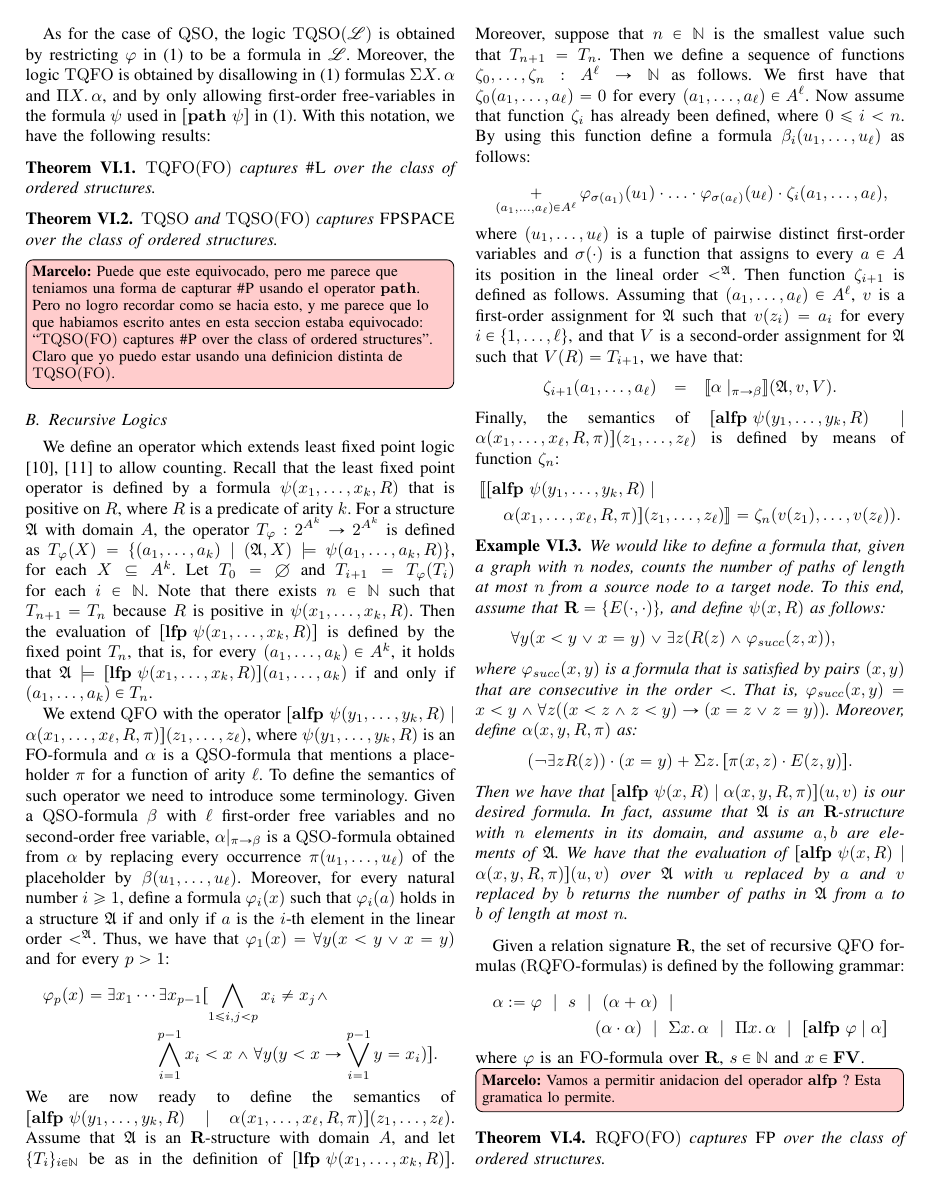
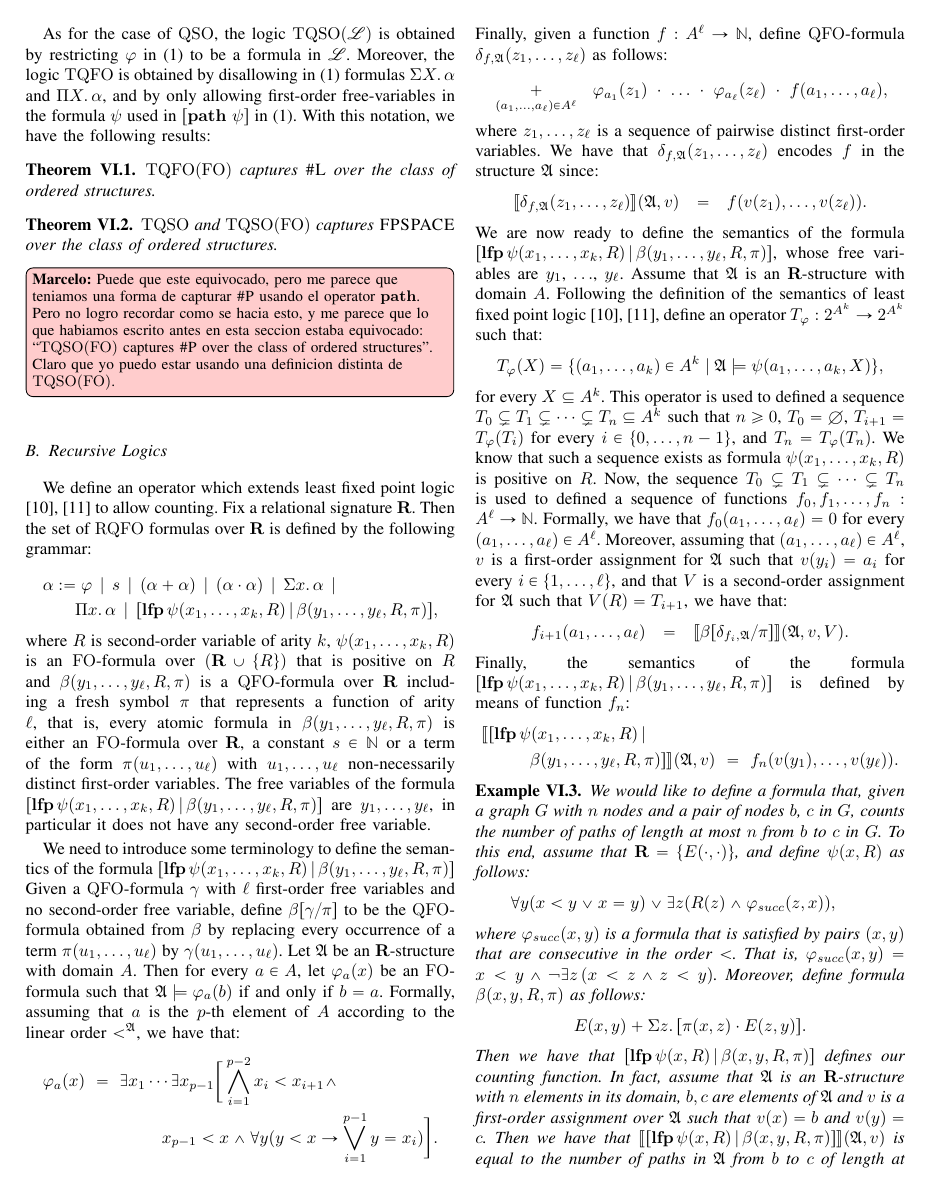
Before and after one commit to mmunos/descriptive, a LaTeX paper (LICS/main.tex, which reads LICS/beyond.tex, LICS/macros.tex): page 9 of 18. Compiled offline with pdfLaTeX; a missing font is replaced by an installed copy or a similar font; a LaTeX package or settings file that is missing is left out.

Commit message:
aun sin comentarios

```diff
--- a/LICS/beyond.tex
+++ b/LICS/beyond.tex
@@ -65,75 +65,72 @@ As for the case of $\qso$, the logic $\tqso(\LL)$ is obtained by restricting $\v
 
 \subsection{Recursive Logics}
 
-We define an operator which extends least fixed point logic \cite{I86,vardi1982complexity} to allow counting. Recall that the least fixed point operator is defined by a formula $\psi(x_1,\ldots,x_k,R)$ that is positive on $R$, where $R$  is a predicate of arity $k$. For a structure $\A$ with domain $A$, the operator $T_{\varphi}:2^{A^k} \to 2^{A^k}$ is defined as $T_{\varphi}(X) = \{(a_1,\ldots,a_k)\mid (\A,X)\models \psi(a_1,\ldots,a_k,R) \}$, for each $X\subseteq A^k$. Let $T_0 = \emptyset$ and $T_{i+1} = T_{\varphi}(T_i)$ for each $i \in \nat$. Note that there exists $n\in \nat$ such that $T_{n+1} = T_n$ because $R$ is positive in $\psi(x_1,\ldots,x_k,R)$. Then the evaluation of $[\lfpop\psi(x_1,\ldots,x_k,R)]$ is defined by the fixed point $T_n$, that is, for every $(a_1,\ldots,a_k)\in A^k$, it holds that $\A\models[\lfpop\psi(x_1,\ldots,x_k,R)](a_1,\ldots,a_k)$ if and only if $(a_1,\ldots,a_k) \in T_n$.
+We define an operator which extends least fixed point logic \cite{I86,vardi1982complexity} to allow counting.
+Fix a relational signature $\R$. Then the set of $\rqfo$ formulas over $\R$ is defined by the following grammar:
+\begin{multline*}
+	\alpha := \varphi \, \mid \, s \, \mid \, (\alpha \add \alpha) \, \mid\, (\alpha \mult \alpha) \, \mid \,
+	\sa{x} \alpha \, \mid\\
+	\pa{x} \alpha \, \mid\,
+	\clfp{\psi(x_1,\ldots,x_k,R)}{\beta(y_1, \ldots, y_\ell, R, \pi)},
+\end{multline*}
+where $R$ is second-order variable of arity $k$, $\psi(x_1, \ldots, x_k, R)$ is an $\fo$-formula over $(\R \cup \{R\})$ that is positive on $R$ and $\beta(y_1, \ldots, y_\ell, R, \pi)$ is a $\qfo$-formula over $\R$ including a fresh symbol $\pi$ that represents a function of arity $\ell$, that is, every atomic formula in $\beta(y_1, \ldots, y_\ell, R, \pi)$ is either an $\fo$-formula over $\R$, a constant $s \in \N$ or a term of the form $\pi(u_1, \ldots, u_\ell)$ with $u_1, \ldots, u_\ell$ non-necessarily distinct first-order variables.
+The free variables of the formula $\clfp{\psi(x_1,\ldots,x_k,R)}{\beta(y_1, \ldots, y_\ell, R, \pi)}$
+are $y_1, \ldots, y_\ell$, in particular it does not have any second-order free variable.
 
-We extend $\qfo$ with the operator $[\alfp\psi(y_1,\ldots,y_k,R)\mid\alpha(x_1,\ldots,x_{\ell},R,\pi)](z_1,\ldots,z_{\ell})$, where $\psi(y_1,\ldots,y_k,R)$
-%It is defined by a
-is an FO-formula
-%$\varphi$
-and $\alpha$  is a $\qso$-formula
-%in $\qfo$ without the $\Pi$ operator, which
-that mentions a placeholder $\pi$ for a function of arity $\ell$.
-%with domain $\fv^{\ell}$.
-To define the semantics of such operator
-%$[\alfp\psi(y_1,\ldots,y_k,R)\mid\alpha(x_1,\ldots,x_{\ell},R,\pi)](x_1,\ldots,x_{\ell})$
-we need to introduce some terminology. Given a $\qso$-formula $\beta$ with $\ell$ first-order free variables and no second-order free variable, $\alpha|_{\pi\to\beta}$ is a $\qso$-formula obtained from $\alpha$ by replacing every occurrence $\pi(u_1, \ldots, u_\ell)$ of the placeholder by $\beta(u_1, \ldots, u_\ell)$.
-%For each $\qfo$ formulas $\alpha, \beta, \gamma$, where $\beta$ and $\gamma$ have $\ell$ and $m$ first-order free variables respectively, $u_1,\ldots,u_{\ell} \in \fv$, and $v_1,\ldots,v_m \in \{u_1,\ldots,u_{\ell}\}$, we define $\alpha\mid_{\beta(u_1,\ldots,u_{\ell})\to\gamma(v_1,\ldots,v_{m})}$ as $\alpha$ where every instance of the subformula $\beta(u_1,\ldots,u_{\ell})$ is replaced by $\gamma(v_1,\ldots,v_{m})$.
-Moreover, for every natural number $i \geq 1$, define a formula $\varphi_i(x)$ such that $\varphi_i(a)$ holds in a structure $\A$ if and only if $a$ is the $i$-th element in the linear order  $<^{\A}$.
-%$a\in A$, suppose that $a$ is the $p$-th element in the order $<^{\A}$. Then if $a$ is the first element, we define $\varphi_a(x) = \forall y(x < y \vee x = y)$, and if it is not we define:
-Thus, we have that $\varphi_1(x) = \forall y(x < y \vee x = y)$ and for every $p > 1$:
+We need to introduce some terminology to define the semantics of the formula $\clfp{\psi(x_1,\ldots,x_k,R)}{\beta(y_1, \ldots, y_\ell, R, \pi)}$
+Given a $\qfo$-formula $\gamma$ with $\ell$ first-order free variables and no second-order free variable, define $\beta[\gamma/\pi]$ to be the $\qfo$-formula obtained from $\beta$ by replacing every occurrence of a term $\pi(u_1, \ldots, u_\ell)$ by $\gamma(u_1, \ldots, u_\ell)$.
+Let $\A$ be an $\R$-structure with domain $A$. Then for every $a \in A$, let $\varphi_a(x)$ be an $\fo$-formula such that $\A \models \varphi_a(b)$ if and only if $b = a$. Formally, assuming that $a$ is the $p$-th element of $A$ according to the linear order $<^\A$, we have that:
+%then $\varphi_a(x) = \forall y(x < y \vee x = y)$
+%for every natural number $i \geq 1$, let $\varphi_i(x)$ be an $\fo$-formula such that $\varphi_i(a)$ holds in an $\R$-structure $\A$ if and only if $a$ is the $i$-th element in the linear order  $<^{\A}$,
+%that is, $\varphi_1(x) = \forall y(x < y \vee x = y)$ and for every $p > 1$:
 \begin{multline*}
-\varphi_p(x) = \exists x_1 \cdots \exists x_{p-1}[\bigwedge_{1\leq i,j < p}x_i\neq x_j \wedge\,\\ \bigwedge_{i = 1}^{p-1} x_i < x  \wedge \forall y(y < x \to \bigvee_{i = 1}^{p-1} y = x_i)].
+\varphi_a(x) \ = \ \exists x_1 \cdots \exists x_{p-1}\bigg[\bigwedge_{i =1}^{p-2}x_i < x_{i+1} \wedge\,\\
+x_{p-1} < x  \wedge \forall y(y < x \to \bigvee_{i = 1}^{p-1} y = x_i)\bigg].
 \end{multline*}
-We are now ready to define the semantics of $[\alfp\psi(y_1,\ldots,y_k,R)\mid\alpha(x_1,\ldots,x_{\ell},R,\pi)](z_1,\ldots,z_{\ell})$.
-Assume that $\A$ is an $\R$-structure with domain $A$, and let $\{T_i\}_{i\in\nat}$ be as in the definition of $[\lfpop\psi(x_1,\ldots,x_k,R)]$.
-Moreover, suppose that $n\in\nat$ is the smallest value such that $T_{n+1} = T_n$.
-%To formally characterize
-%We name $\T = \{T_0,\ldots,T_n\}$ and
-Then we define a sequence of functions $\zeta_0,\ldots,\zeta_n:A^{\ell}\to\nat$ as follows.
-We first have that $\zeta_0(a_1, \ldots, a_\ell) = 0$ for every $(a_1, \ldots, a_\ell) \in A^\ell$. Now assume that function $\zeta_i$ has already been defined, where $0 \leq i < n$. By using this function define a formula $\beta_{i}(u_1, \ldots, u_\ell)$ as follows:
-%For each $T_i \in \T$, we define a $\qfo$ formula $\beta_i$ as follows. If $i = 0$, then $\beta_i(u_1,\ldots,u_{\ell}) = 0$. If $i \geq 1$, then
+Finally, given a function $f : A^\ell \to \N$, define $\qfo$-formula $\delta_{f,\A}(z_1, \ldots, z_\ell)$ as follows:
 \begin{multline*}
-%\beta_{i+1}(u_1,\ldots,u_{\ell}) =
- \mathop{+}_{(a_1,\ldots,a_{\ell})\in A^{\ell}} \varphi_{\sigma(a_1)}(u_1) \cdot \ldots \cdot \varphi_{\sigma(a_{\ell})}(u_{\ell})\cdot \zeta_{i}(a_1,\ldots,a_{\ell}),
+ \mathop{+}_{(a_1,\ldots,a_{\ell})\in A^{\ell}} \ \varphi_{a_1}(z_1) \cdot \ldots \cdot \varphi_{a_{\ell}}(z_{\ell})\cdot f(a_1,\ldots,a_{\ell}),
 \end{multline*}
-where $(u_1, \ldots, u_\ell)$ is a tuple of pairwise distinct first-order variables and $\sigma(\cdot)$ is a function that assigns to every $a \in A$ its position in the lineal order $<^\A$.
-Then function $\zeta_{i+1}$ is defined as follows. Assuming that $(a_1, \ldots, a_\ell) \in A^\ell$, $v$ is a first-order assignment for $\A$ such that $v(z_i) = a_i$ for every $i \in \{1, \ldots, \ell\}$, and that $V$ is a second-order assignment for $\A$ such that $V(R) = T_{i+1}$, we have that:
+where $z_1, \ldots, z_\ell$ is a sequence of pairwise distinct first-order variables.
+We have that $\delta_{f,\A}(z_1, \ldots, z_\ell)$ encodes $f$ in the structure $\A$ since:
 \begin{eqnarray*}
-\zeta_{i+1}(a_1, \ldots, a_\ell) & = & \sem{\alpha\mid_{\pi \to \beta}}(\A,v,V).
+\sem{\delta_{f,\A}(z_1, \ldots, z_\ell)}(\A,v)  & = & f(v(z_1), \ldots, v(z_\ell)).
+\end{eqnarray*}
+%Recall that the least fixed point operator is defined by a formula $\psi(x_1,\ldots,x_k,R)$ that is positive on $R$, where $R$  is a predicate of arity $k$. For a structure $\A$ with domain $A$, the operator $T_{\varphi}:2^{A^k} \to 2^{A^k}$ is defined as $T_{\varphi}(X) = \{(a_1,\ldots,a_k)\mid (\A,X)\models \psi(a_1,\ldots,a_k,R) \}$, for each $X\subseteq A^k$. Let $T_0 = \emptyset$ and $T_{i+1} = T_{\varphi}(T_i)$ for each $i \in \nat$. Note that there exists $n\in \nat$ such that $T_{n+1} = T_n$ because $R$ is positive in $\psi(x_1,\ldots,x_k,R)$. Then the evaluation of $[\lfpop\psi(x_1,\ldots,x_k,R)]$ is defined by the fixed point $T_n$, that is, for every $(a_1,\ldots,a_k)\in A^k$, it holds that $\A\models[\lfpop\psi(x_1,\ldots,x_k,R)](a_1,\ldots,a_k)$ if and only if $(a_1,\ldots,a_k) \in T_n$.
+We are now ready to define the semantics of the formula $\clfp{\psi(x_1,\ldots,x_k,R)}{\beta(y_1,\ldots,y_{\ell},R,\pi)}$,  whose free variables are $y_1$, $\ldots$, $y_\ell$. Assume that $\A$ is an $\R$-structure with domain $A$. Following the definition of the semantics of least fixed point logic \cite{I86,vardi1982complexity}, define an operator $T_{\varphi}:2^{A^k} \to 2^{A^k}$ such that:
+$$
+T_{\varphi}(X)  =  \{(a_1,\ldots,a_k) \in A^k \mid \A \models \psi(a_1,\ldots,a_k,X) \},
+$$
+for every $X \subseteq A^k$. This operator is used to defined
+a sequence $T_0 \subsetneq T_1 \subsetneq \cdots \subsetneq T_n \subseteq A^k$  such that $n \geq 0$, $T_0 = \emptyset$, $T_{i+1} = T_{\varphi}(T_i)$ for every $i \in \{0, \ldots, n-1\}$, and $T_n = T_\varphi(T_n)$. We know that such a sequence exists as formula $\psi(x_1,\ldots,x_k,R)$ is positive on $R$. Now, the sequence $T_0 \subsetneq T_1 \subsetneq \cdots \subsetneq T_n$ is used to defined  a sequence of functions $f_0,f_1,\ldots,f_n:A^{\ell}\to\nat$. Formally, we have that $f_0(a_1, \ldots, a_\ell) = 0$ for every $(a_1, \ldots, a_\ell) \in A^\ell$. Moreover, assuming that $(a_1, \ldots, a_\ell) \in A^\ell$, $v$ is a first-order assignment for $\A$ such that $v(y_i) = a_i$ for every $i \in \{1, \ldots, \ell\}$, and that $V$ is a second-order assignment for $\A$ such that $V(R) = T_{i+1}$, we have that:
+\begin{eqnarray*}
+f_{i+1}(a_1, \ldots, a_\ell) & = & \sem{\beta[\delta_{f_i,\A}/\pi]}(\A,v,V).
 \end{eqnarray*}
 %, for each $T_i \in \T$, let $V$ be a second-order assignment for $\A$ that assigns $T_i$ to $R$, let $\zeta_i: A^{\ell}\to\nat$ be such that for each $(a_1,\ldots,a_{\ell})\in A^{\ell}$ it holds $\zeta_i(a_1,\ldots,a_{\ell}) = \sem{\alpha\mid_{\pi(u_1,\ldots,u_{\ell})\to \beta_i(u_1,\ldots,u_{\ell})}}(\A,v,V)$, where $v$ is a first-order assignment for $\A$ that satisfies $a_i = v(x_i)$ for each free $x_i$ in $\alpha$.
-Finally, the semantics of $[\alfp\psi(y_1,\ldots,y_k,R)\mid\alpha(x_1,\ldots,x_{\ell},R,\pi)](z_1,\ldots,z_{\ell})$ is defined by means of function $\zeta_n$:
+Finally, the semantics of the formula $\clfp{\psi(x_1,\ldots,x_k,R)}{\beta(y_1,\ldots,y_{\ell},R,\pi)}$ is defined by means of function $f_n$:
 %For a given first order assignment $v$ and a second order assignment $V$, let $a_i = v(x_i)$, the operator is then evaluated as:
 \begin{align*}
-&\llbracket [\alfp\psi(y_1,\ldots,y_k,R)\mid\\
-&\hspace{5mm}\alpha(x_1,\ldots,x_{\ell},R,\pi)](z_1,\ldots,z_{\ell}) \rrbracket =
-%\sem{[\alfp\psi(y_1,\ldots,y_k,R)\mid\alpha(x_1,\ldots,x_{\ell},R,\pi)]}(\A,v,V) = \\
-\zeta_n(v(z_1),\ldots,v(z_{\ell})).
+&\llbracket [{\bf lfp} \, \psi(x_1,\ldots,x_k,R) \,|\\
+&\hspace{10mm}\beta(y_1,\ldots,y_{\ell},R,\pi)]\rrbracket(\A,v) \ = \
+f_n(v(y_1),\ldots,v(y_{\ell})).
 \end{align*}
 
 \begin{example}
 %As an example,
-We would like to define a formula that, given a graph with $n$ nodes, counts the number of paths of length at most $n$ from a source node to a target node. To this end, assume that $\R = \{ E(\cdot,\cdot) \}$, and define $\psi(x,R)$ as follows:
+We would like to define a formula that, given a graph $G$ with $n$ nodes and a pair of nodes $b$, $c$ in $G$, counts the number of paths of length at most $n$ from $b$ to $c$ in $G$.
+To this end, assume that $\R = \{ E(\cdot,\cdot) \}$, and define $\psi(x,R)$ as follows:
 \begin{eqnarray*}
 %\psi(x,R) =
 \forall y(x < y \vee x = y) \vee \exists z(R(z) \wedge \varphi_{succ}(z,x)),
 \end{eqnarray*}
-where $\varphi_{succ}(x,y)$ is a formula that is satisfied by pairs $(x,y)$ that are consecutive in the order $<$. That is, $\varphi_{succ}(x,y) = x < y \wedge \forall z((x < z \wedge z < y) \to (x = z \vee z = y) )$. Moreover, define $\alpha(x,y,R,\pi)$ as:
+where $\varphi_{succ}(x,y)$ is a formula that is satisfied by pairs $(x,y)$ that are consecutive in the order $<$. That is, $\varphi_{succ}(x,y) = x < y \wedge \neg \exists z \, (x < z \wedge z < y)$. Moreover, define formula $\beta(x,y,R,\pi)$ as follows:
 $$
 %\alpha(x,y,R,\pi) =
-(\neg \exists zR(z))\cdot(x = y) + \sa{z} [\pi(x,z)\cdot E(z,y)].
+%(\neg \exists zR(z))\cdot(x = y)
+E(x,y) + \sa{z} [\pi(x,z)\cdot E(z,y)].
 $$
-Then we have that $[\alfp\psi(x,R)\mid \alpha(x,y,R,\pi)](u,v)$ is our desired formula. In fact, assume that $\A$ is an $\R$-structure with $n$ elements in its domain, and assume $a,b$ are elements of $\A$. We have that the evaluation of $[\alfp\psi(x,R)\mid \alpha(x,y,R,\pi)](u,v)$ over $\A$ with $u$ replaced by $a$ and $v$ replaced by $b$ returns the number of paths in $\A$ from $a$ to $b$ of length at most $n$.
-%when evaluated on $(\A,a,b)$ will count the number of paths of size $n$ from $a$ to $b$.
+Then we have that $\clfp{\psi(x,R)}{\beta(x,y,R,\pi)}$ defines our counting function. In fact, assume that $\A$ is an $\R$-structure with $n$ elements in its domain, $b,c$ are elements of $\A$ and $v$ is a first-order assignment over $\A$ such that $v(x) = b$ and $v(y) = c$. Then we have that $\sem{\clfp{\psi(x,R)}{\beta(x,y,R,\pi)}}(\A,v)$ is equal to the  number of paths in $\A$ from $b$ to $c$ of length at most $n$.
 \end{example}
 
-Given a relation signature $\R$, the set of recursive $\qfo$ formulas ($\rqfo$-formulas) is defined by the following grammar:
-%This operator lets us define the set of recursive $\qfo$ formulas over $\R$ ($\rqfo$-formulas) using the following grammar:
-\begin{multline*}
-%	\label{eq-def-rqfo}
-	\alpha := \varphi \ \mid \ s \ \mid \ (\alpha \add \alpha) \ \mid \\ (\alpha \mult \alpha) \ \mid \ \sa{x} \alpha \ \mid \ \pa{x} \alpha \ \mid \ [\alfp \varphi \mid \alpha]
-\end{multline*}
-where $\varphi$ is an $\fo$-formula over $\R$, $s \in \bbN$ and $x \in \fv$.
+\marcelo{Deberiamos mostrar como el ejemplo anterior se generaliza para definir $[\pth \psi(\bar x, \bar y)]$ en terminos del operador ${\bf lfp}$.}
 
-\marcelo{Vamos a permitir anidacion del operador $\alfp$? Esta gramatica lo permite.}
--- a/LICS/macros.tex
+++ b/LICS/macros.tex
@@ -440,6 +440,8 @@
 \newcommand{\lfp}{{\rm LFP}}
 \newcommand{\lfpop}{{\bf lfp} \,\, }
 \newcommand{\alfp}{{\bf alfp} \,\, }
+\newcommand{\clfp}[2]{[{\bf lfp} \, #1 \, | \, #2]}
+\newcommand{\pqso}{\pi\text{-}\qso}
 \newcommand{\pth}{{\bf path} \,\, }
 \newcommand{\tc}{{\rm TC}}
 \newcommand{\dtc}{{\rm DTC}}
--- a/LICS/main.tex
+++ b/LICS/main.tex
@@ -131,8 +131,8 @@ The abstract goes here.
 \input{conclusions}
 
 
-\section*{Acknowledgments}
-The authors would like to thank ~\cite{DrosteG07}
+%\section*{Acknowledgments}
+%The authors would like to thank ~\cite{DrosteG07}
 
 
 
```
Also changed, not shown: LICS/beyond.tex (23 more changed lines), LICS/main.tex (2 more changed lines).
